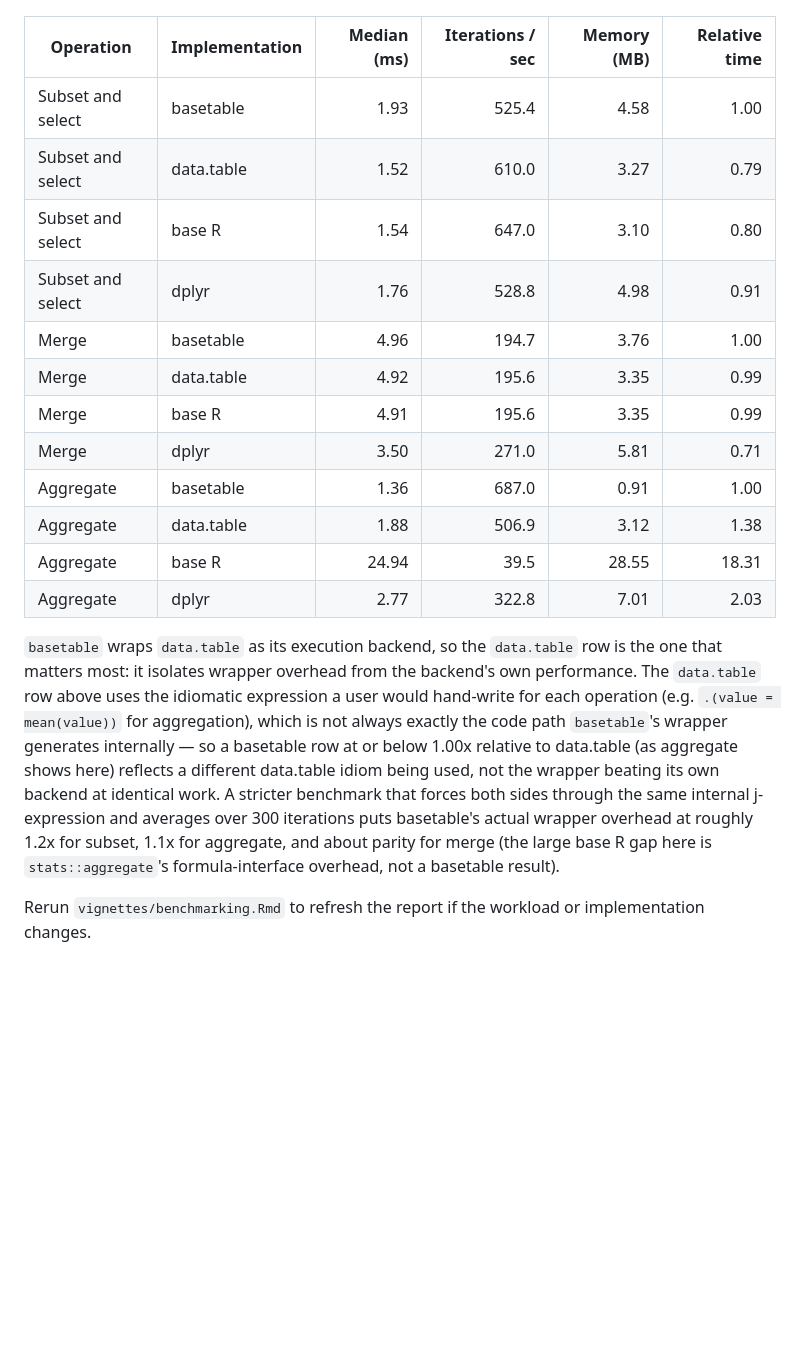
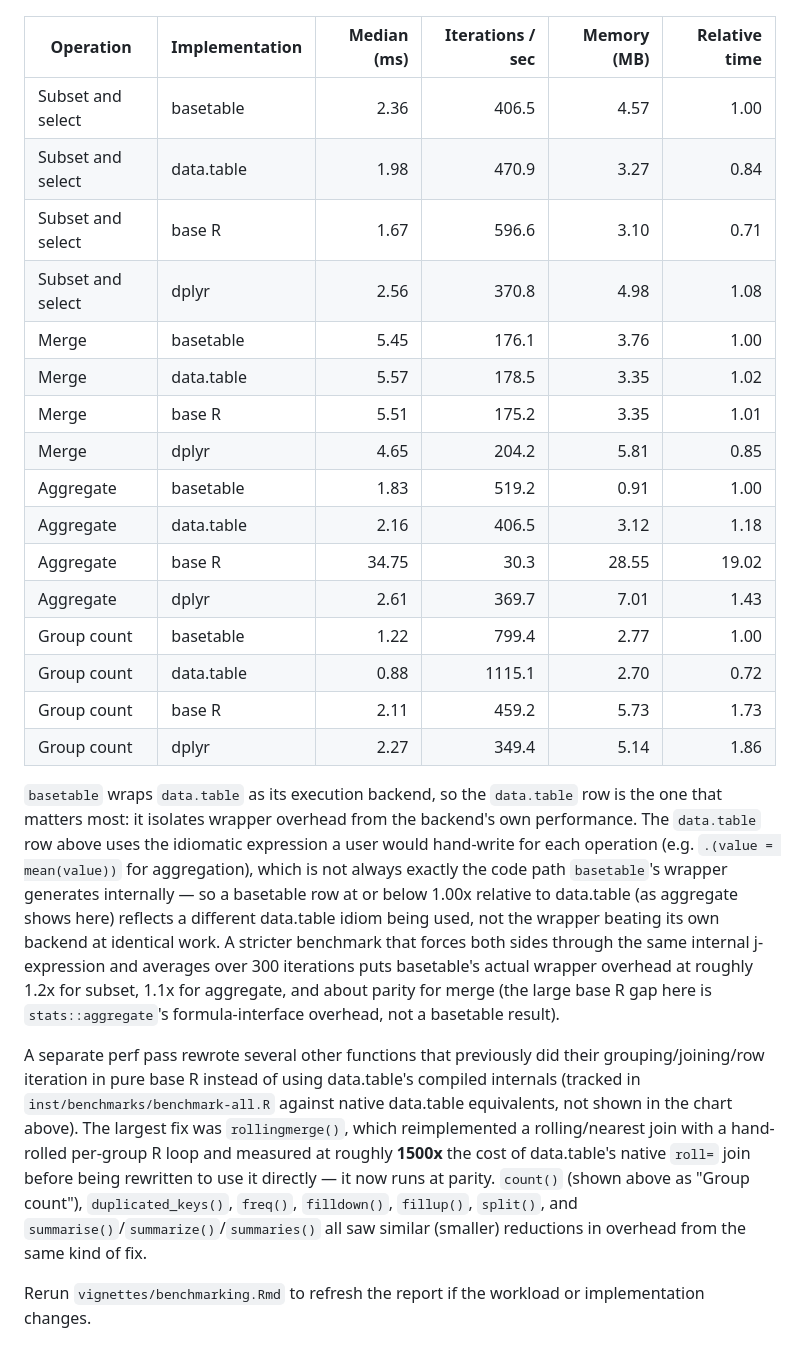
Before and after one commit to ielbadisy/basetable, a Markdown page: README.md, the part around the change. GitHub-like rendering; blank space fills up the shorter version.

Commit message:
Refresh README benchmark table with Group count workload and perf-pass summary

```diff
--- a/README.md
+++ b/README.md
@@ -29,18 +29,22 @@ uses 15 iterations per workload on this workspace.
 
 | Operation | Implementation | Median (ms) | Iterations / sec | Memory (MB) | Relative time |
 | --- | --- | ---: | ---: | ---: | ---: |
-| Subset and select | basetable | 1.93 | 525.4 | 4.58 | 1.00 |
-| Subset and select | data.table | 1.52 | 610.0 | 3.27 | 0.79 |
-| Subset and select | base R | 1.54 | 647.0 | 3.10 | 0.80 |
-| Subset and select | dplyr | 1.76 | 528.8 | 4.98 | 0.91 |
-| Merge | basetable | 4.96 | 194.7 | 3.76 | 1.00 |
-| Merge | data.table | 4.92 | 195.6 | 3.35 | 0.99 |
-| Merge | base R | 4.91 | 195.6 | 3.35 | 0.99 |
-| Merge | dplyr | 3.50 | 271.0 | 5.81 | 0.71 |
-| Aggregate | basetable | 1.36 | 687.0 | 0.91 | 1.00 |
-| Aggregate | data.table | 1.88 | 506.9 | 3.12 | 1.38 |
-| Aggregate | base R | 24.94 | 39.5 | 28.55 | 18.31 |
-| Aggregate | dplyr | 2.77 | 322.8 | 7.01 | 2.03 |
+| Subset and select | basetable | 2.36 | 406.5 | 4.57 | 1.00 |
+| Subset and select | data.table | 1.98 | 470.9 | 3.27 | 0.84 |
+| Subset and select | base R | 1.67 | 596.6 | 3.10 | 0.71 |
+| Subset and select | dplyr | 2.56 | 370.8 | 4.98 | 1.08 |
+| Merge | basetable | 5.45 | 176.1 | 3.76 | 1.00 |
+| Merge | data.table | 5.57 | 178.5 | 3.35 | 1.02 |
+| Merge | base R | 5.51 | 175.2 | 3.35 | 1.01 |
+| Merge | dplyr | 4.65 | 204.2 | 5.81 | 0.85 |
+| Aggregate | basetable | 1.83 | 519.2 | 0.91 | 1.00 |
+| Aggregate | data.table | 2.16 | 406.5 | 3.12 | 1.18 |
+| Aggregate | base R | 34.75 | 30.3 | 28.55 | 19.02 |
+| Aggregate | dplyr | 2.61 | 369.7 | 7.01 | 1.43 |
+| Group count | basetable | 1.22 | 799.4 | 2.77 | 1.00 |
+| Group count | data.table | 0.88 | 1115.1 | 2.70 | 0.72 |
+| Group count | base R | 2.11 | 459.2 | 5.73 | 1.73 |
+| Group count | dplyr | 2.27 | 349.4 | 5.14 | 1.86 |
 
 `basetable` wraps `data.table` as its execution backend, so the `data.table`
 row is the one that matters most: it isolates wrapper overhead from the
@@ -55,6 +59,18 @@ internal j-expression and averages over 300 iterations puts basetable's
 actual wrapper overhead at roughly 1.2x for subset, 1.1x for aggregate, and
 about parity for merge (the large base R gap here is `stats::aggregate`'s
 formula-interface overhead, not a basetable result).
+
+A separate perf pass rewrote several other functions that previously did
+their grouping/joining/row iteration in pure base R instead of using
+data.table's compiled internals (tracked in `inst/benchmarks/benchmark-all.R`
+against native data.table equivalents, not shown in the chart above). The
+largest fix was `rollingmerge()`, which reimplemented a rolling/nearest join
+with a hand-rolled per-group R loop and measured at roughly **1500x** the
+cost of data.table's native `roll=` join before being rewritten to use it
+directly — it now runs at parity. `count()` (shown above as "Group count"),
+`duplicated_keys()`, `freq()`, `filldown()`, `fillup()`, `split()`, and
+`summarise()`/`summarize()`/`summaries()` all saw similar (smaller)
+reductions in overhead from the same kind of fix.
 
 Rerun `vignettes/benchmarking.Rmd` to refresh the report if the workload or
 implementation changes.
```
